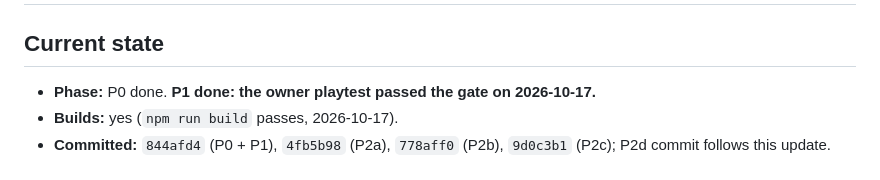
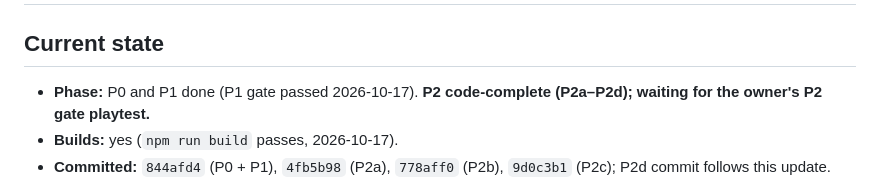
Before and after one commit to JayJayJay96/Poke-EVO, a Markdown page: PROJECT_STATUS.md, the part around the change. Rendered like a GitHub page.

Commit message:
docs: status header reflects P2 code-complete
Co-Authored-By: Claude Opus 5.5 <noreply@anthropic.com>

```diff
--- a/PROJECT_STATUS.md
+++ b/PROJECT_STATUS.md
@@ -1,7 +1,7 @@
 # PROJECT_STATUS — PokeSurvivorEVO
 
 ## Current state
-- **Phase:** P0 done. **P1 done: the owner playtest passed the gate on 2026-10-17.**
+- **Phase:** P0 and P1 done (P1 gate passed 2026-10-17). **P2 code-complete (P2a–P2d); waiting for the owner's P2 gate playtest.**
 - **Builds:** yes (`npm run build` passes, 2026-10-17).
 - **Committed:** `844afd4` (P0 + P1), `4fb5b98` (P2a), `778aff0` (P2b), `9d0c3b1` (P2c); P2d commit follows this update.
 - **P2d done** (2026-10-17): projectile pool + 500 cap, `?stress=1` mode, `?perf=1` readout, `npm run bench`. Stress: ~160 FPS with 500 enemies + maxed build; sim 0.82 ms/step (bench mean).
```
